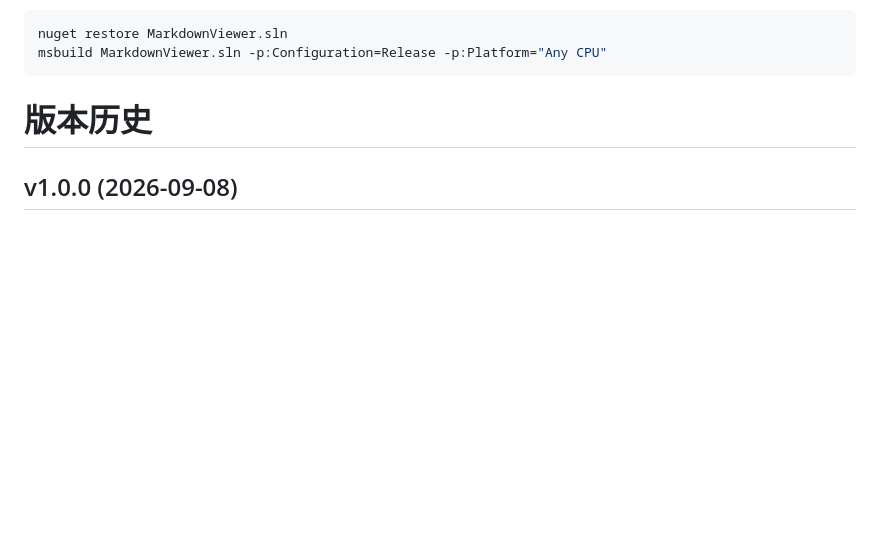
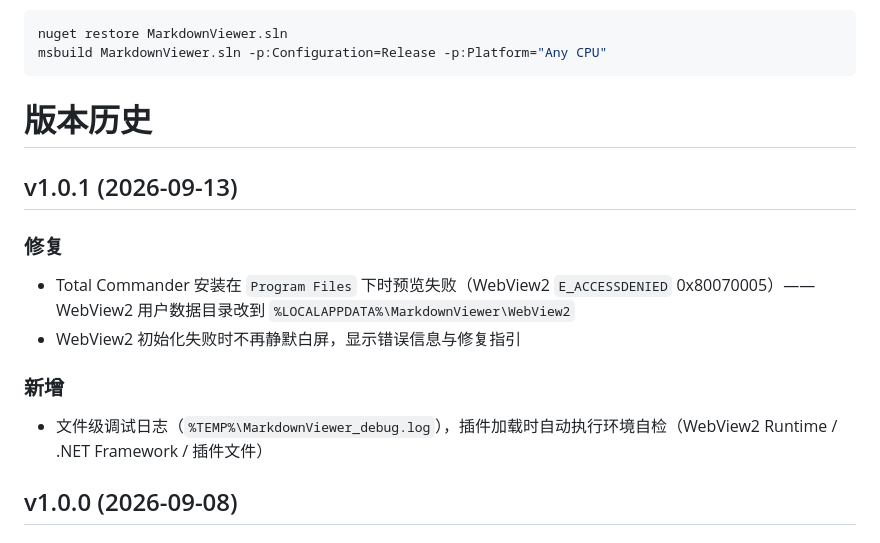
Before and after one commit to wangzhfeng/MarkdownViewer, a Markdown page: README_zh.md, the part around the change. GitHub-like rendering; blank space fills up the shorter version.

```diff
--- a/README_zh.md
+++ b/README_zh.md
@@ -145,6 +145,17 @@ msbuild MarkdownViewer.sln -p:Configuration=Release -p:Platform="Any CPU"
 
 # 版本历史
 
+## v1.0.1 (2026-09-13)
+
+### 修复
+
+- Total Commander 安装在 `Program Files` 下时预览失败（WebView2 `E_ACCESSDENIED` 0x80070005）——WebView2 用户数据目录改到 `%LOCALAPPDATA%\MarkdownViewer\WebView2`
+- WebView2 初始化失败时不再静默白屏，显示错误信息与修复指引
+
+### 新增
+
+- 文件级调试日志（`%TEMP%\MarkdownViewer_debug.log`），插件加载时自动执行环境自检（WebView2 Runtime / .NET Framework / 插件文件）
+
 ## v1.0.0 (2026-09-08)
 
 ### 安全
```
Also changed, not shown: README.md (+11 -0 lines).
